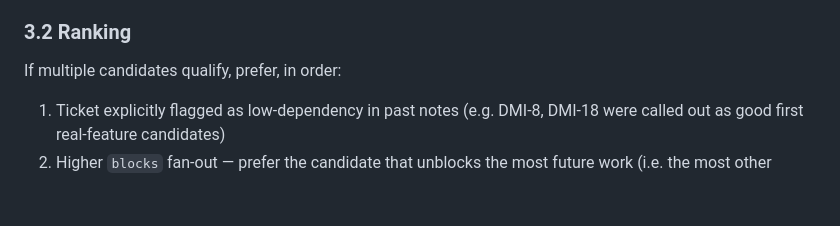
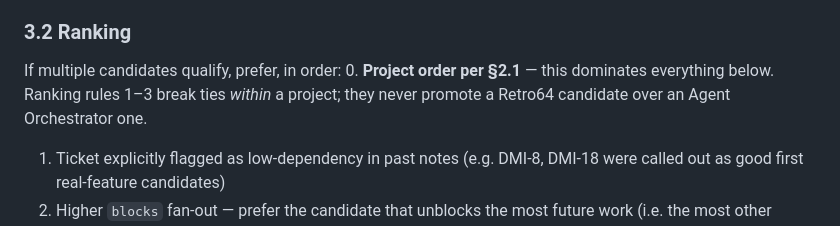
Before and after one commit to JoseMiguez98/retro64V2, a Markdown page: orchestrator.md, the part around one of its changes. GitHub-like rendering; blank space fills up the shorter version.

```diff
--- a/orchestrator.md
+++ b/orchestrator.md
@@ -122,6 +167,9 @@ A Backlog ticket is a **workable candidate** only if ALL of the following hold:
 ### 3.2 Ranking
 
 If multiple candidates qualify, prefer, in order:
+0. **Project order per §2.1** — this dominates everything below. Ranking rules
+   1–3 break ties *within* a project; they never promote a Retro64 candidate over
+   an Agent Orchestrator one.
 1. Ticket explicitly flagged as low-dependency in past notes (e.g. DMI-8, DMI-18
    were called out as good first real-feature candidates)
 2. Higher `blocks` fan-out — prefer the candidate that unblocks the most future
```
Also changed, not shown: other parts of orchestrator.md (+66 -15 lines), AGENTS.md (+9 -1 lines).
